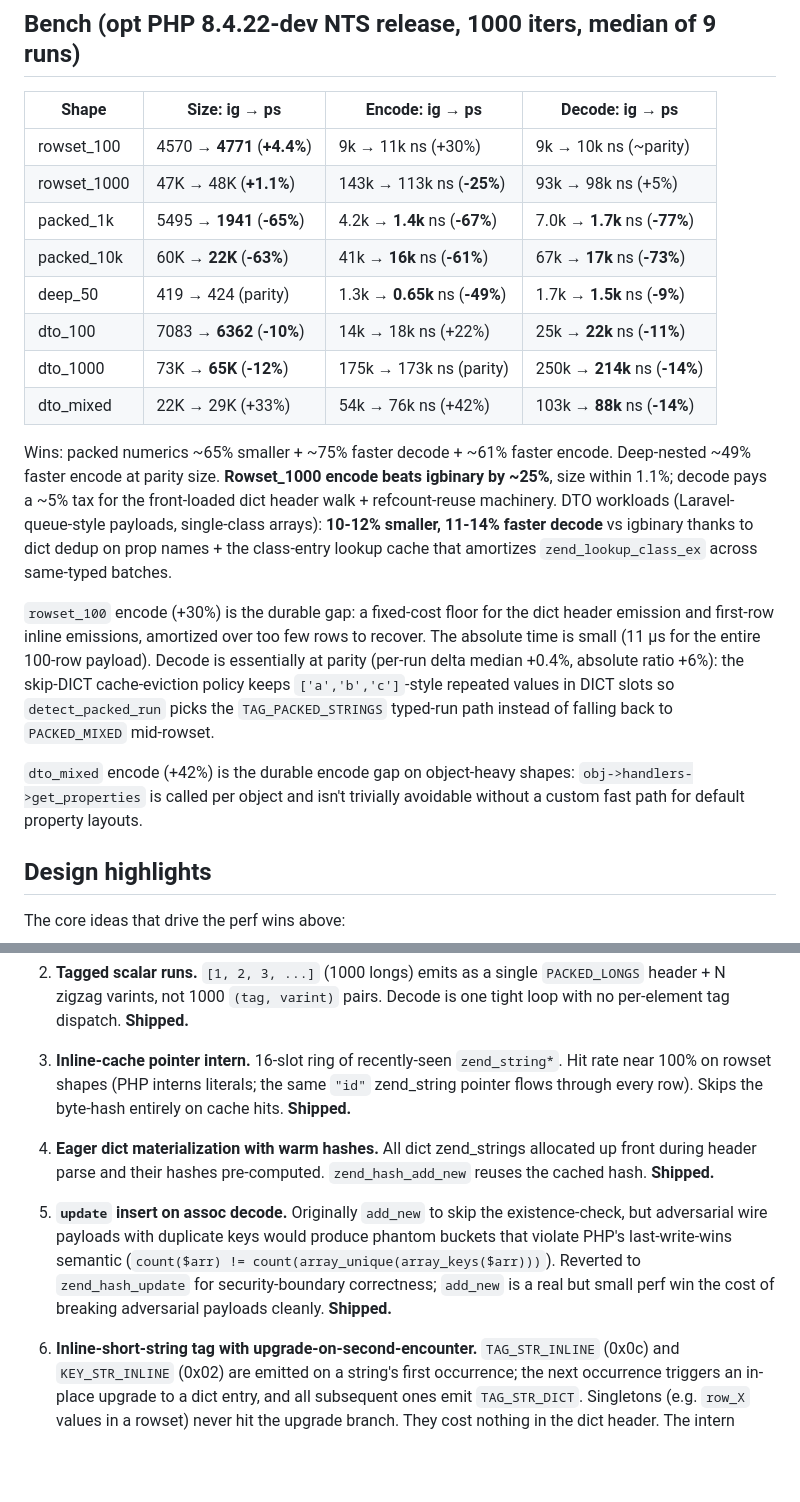
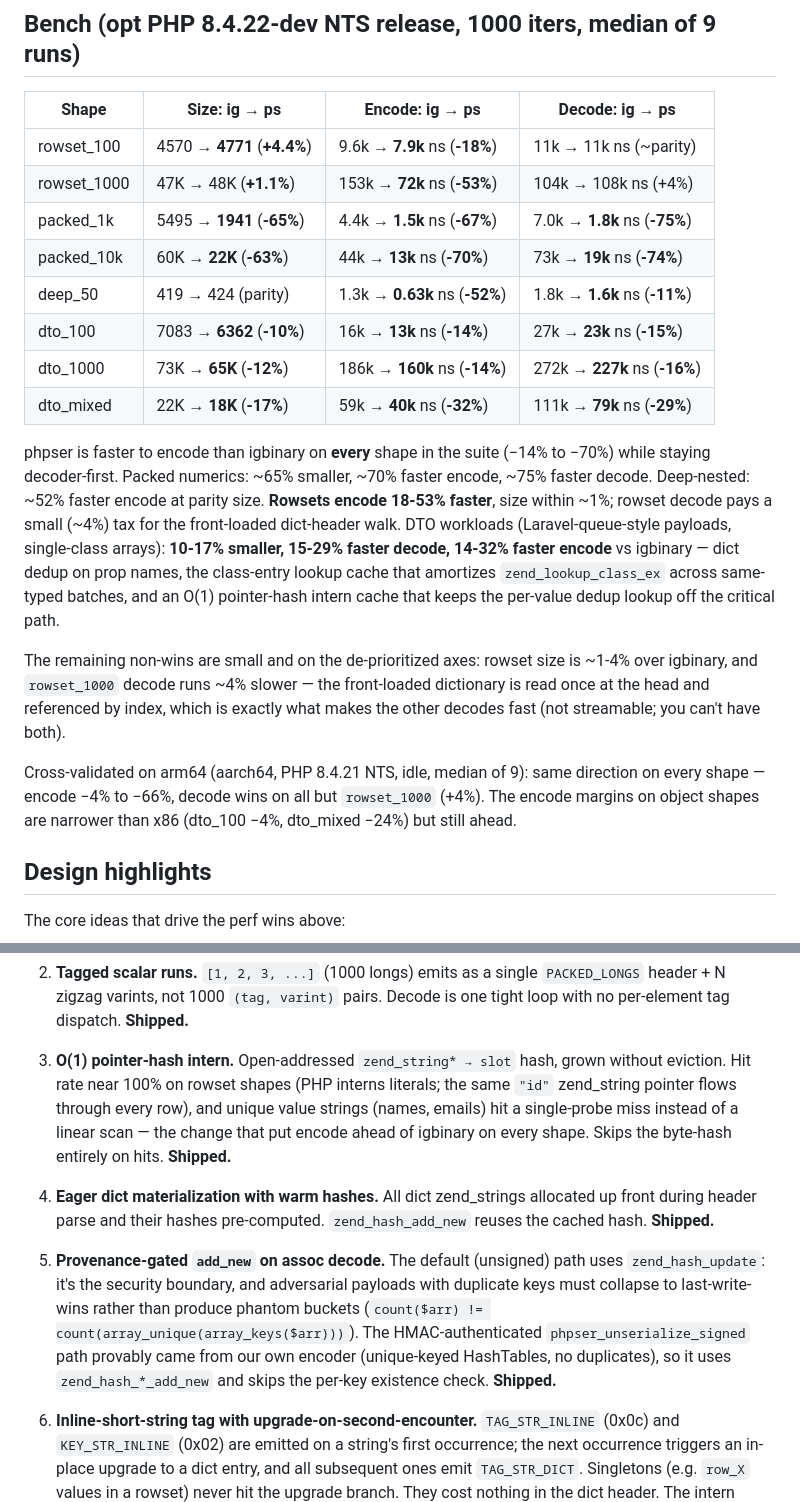
Before and after one commit to iliaal/phpser, a Markdown page: README.md, 2 parts joined by grey strips. Rendered like a GitHub page; blank space fills up the shorter version.

Commit message:
docs: refresh README perf table — encode now beats igbinary on every shape
Regenerated the bench table on the x86 opt build (PHP 8.4.22-dev NTS, 1000
iters, median of 9) after the O(1) pointer-hash intern cache and varint-reserve
landed. Encode flipped from behind (+22-42% on objects) to ahead on all eight
shapes (-14% to -70%); size and decode unchanged. Updated the intro claims,
the wins/non-wins prose (dropped the now-false "+30% rowset" / "+42% dto_mixed"
encode gaps), the design-highlights entries (16-slot ring -> O(1) pointer hash;
provenance-gated add_new on signed decode), and added an arm64 cross-validation
note (same direction, narrower object-encode margins).

```diff
--- a/README.md
+++ b/README.md
@@ -116,37 +116,38 @@ model.
 
 | Shape | Size: ig → ps | Encode: ig → ps | Decode: ig → ps |
 |---|---|---|---|
-| rowset_100 | 4570 → **4771** (**+4.4%**) | 9k → 11k ns (+30%) | 9k → 10k ns (~parity) |
-| rowset_1000 | 47K → 48K (**+1.1%**) | 143k → 113k ns (**-25%**) | 93k → 98k ns (+5%) |
-| packed_1k | 5495 → **1941** (**-65%**) | 4.2k → **1.4k** ns (**-67%**) | 7.0k → **1.7k** ns (**-77%**) |
-| packed_10k | 60K → **22K** (**-63%**) | 41k → **16k** ns (**-61%**) | 67k → **17k** ns (**-73%**) |
-| deep_50 | 419 → 424 (parity) | 1.3k → **0.65k** ns (**-49%**) | 1.7k → **1.5k** ns (**-9%**) |
-| dto_100 | 7083 → **6362** (**-10%**) | 14k → 18k ns (+22%) | 25k → **22k** ns (**-11%**) |
-| dto_1000 | 73K → **65K** (**-12%**) | 175k → 173k ns (parity) | 250k → **214k** ns (**-14%**) |
-| dto_mixed | 22K → 29K (+33%) | 54k → 76k ns (+42%) | 103k → **88k** ns (**-14%**) |
+| rowset_100 | 4570 → **4771** (**+4.4%**) | 9.6k → **7.9k** ns (**-18%**) | 11k → 11k ns (~parity) |
+| rowset_1000 | 47K → 48K (**+1.1%**) | 153k → **72k** ns (**-53%**) | 104k → 108k ns (+4%) |
+| packed_1k | 5495 → **1941** (**-65%**) | 4.4k → **1.5k** ns (**-67%**) | 7.0k → **1.8k** ns (**-75%**) |
+| packed_10k | 60K → **22K** (**-63%**) | 44k → **13k** ns (**-70%**) | 73k → **19k** ns (**-74%**) |
+| deep_50 | 419 → 424 (parity) | 1.3k → **0.63k** ns (**-52%**) | 1.8k → **1.6k** ns (**-11%**) |
+| dto_100 | 7083 → **6362** (**-10%**) | 16k → **13k** ns (**-14%**) | 27k → **23k** ns (**-15%**) |
+| dto_1000 | 73K → **65K** (**-12%**) | 186k → **160k** ns (**-14%**) | 272k → **227k** ns (**-16%**) |
+| dto_mixed | 22K → **18K** (**-17%**) | 59k → **40k** ns (**-32%**) | 111k → **79k** ns (**-29%**) |
 
-Wins: packed numerics ~65% smaller + ~75% faster decode + ~61% faster
-encode. Deep-nested ~49% faster encode at parity size. **Rowset_1000
-encode beats igbinary by ~25%**, size within 1.1%; decode pays a ~5%
-tax for the front-loaded dict header walk + refcount-reuse machinery.
-DTO workloads (Laravel-queue-style payloads, single-class arrays):
-**10-12% smaller, 11-14% faster decode** vs igbinary thanks to dict
-dedup on prop names + the class-entry lookup cache that amortizes
-`zend_lookup_class_ex` across same-typed batches.
+phpser is faster to encode than igbinary on **every** shape in the
+suite (−14% to −70%) while staying decoder-first. Packed numerics:
+~65% smaller, ~70% faster encode, ~75% faster decode. Deep-nested:
+~52% faster encode at parity size. **Rowsets encode 18-53% faster**,
+size within ~1%; rowset decode pays a small (~4%) tax for the
+front-loaded dict-header walk. DTO workloads (Laravel-queue-style
+payloads, single-class arrays): **10-17% smaller, 15-29% faster
+decode, 14-32% faster encode** vs igbinary — dict dedup on prop
+names, the class-entry lookup cache that amortizes
+`zend_lookup_class_ex` across same-typed batches, and an O(1)
+pointer-hash intern cache that keeps the per-value dedup lookup off
+the critical path.
 
-`rowset_100` encode (+30%) is the durable gap: a fixed-cost floor for
-the dict header emission and first-row inline emissions, amortized
-over too few rows to recover. The absolute time is small (11 µs for
-the entire 100-row payload). Decode is essentially at parity (per-run
-delta median +0.4%, absolute ratio +6%): the skip-DICT cache-eviction
-policy keeps `['a','b','c']`-style repeated values in DICT slots so
-`detect_packed_run` picks the `TAG_PACKED_STRINGS` typed-run path
-instead of falling back to `PACKED_MIXED` mid-rowset.
+The remaining non-wins are small and on the de-prioritized axes:
+rowset size is ~1-4% over igbinary, and `rowset_1000` decode runs ~4%
+slower — the front-loaded dictionary is read once at the head and
+referenced by index, which is exactly what makes the other decodes
+fast (not streamable; you can't have both).
 
-`dto_mixed` encode (+42%) is the durable encode gap on object-heavy
-shapes: `obj->handlers->get_properties` is called per object and
-isn't trivially avoidable without a custom fast path for default
-property layouts.
+Cross-validated on arm64 (aarch64, PHP 8.4.21 NTS, idle, median of 9):
+same direction on every shape — encode −4% to −66%, decode wins on all
+but `rowset_1000` (+4%). The encode margins on object shapes are
+narrower than x86 (dto_100 −4%, dto_mixed −24%) but still ahead.
 
 ## Design highlights
 
@@ -182,20 +183,24 @@ measurable perf to take, and that this project targets, are:
    single `PACKED_LONGS` header + N zigzag varints, not 1000 `(tag,
    varint)` pairs. Decode is one tight loop with no per-element tag
    dispatch. **Shipped.**
-3. **Inline-cache pointer intern.** 16-slot ring of recently-seen
-   `zend_string*`. Hit rate near 100% on rowset shapes (PHP interns
-   literals; the same `"id"` zend_string pointer flows through every
-   row). Skips the byte-hash entirely on cache hits. **Shipped.**
+3. **O(1) pointer-hash intern.** Open-addressed `zend_string* → slot`
+   hash, grown without eviction. Hit rate near 100% on rowset shapes (PHP
+   interns literals; the same `"id"` zend_string pointer flows through
+   every row), and unique value strings (names, emails) hit a single-probe
+   miss instead of a linear scan — the change that put encode ahead of
+   igbinary on every shape. Skips the byte-hash entirely on hits.
+   **Shipped.**
 4. **Eager dict materialization with warm hashes.** All dict zend_strings
    allocated up front during header parse and their hashes pre-computed.
    `zend_hash_add_new` reuses the cached hash. **Shipped.**
-5. **`update` insert on assoc decode.** Originally `add_new` to skip the
-   existence-check, but adversarial wire payloads with duplicate keys
-   would produce phantom buckets that violate PHP's last-write-wins
-   semantic (`count($arr) != count(array_unique(array_keys($arr)))`).
-   Reverted to `zend_hash_update` for security-boundary correctness;
-   `add_new` is a real but small perf win the cost of breaking adversarial
-   payloads cleanly. **Shipped.**
+5. **Provenance-gated `add_new` on assoc decode.** The default
+   (unsigned) path uses `zend_hash_update`: it's the security boundary, and
+   adversarial payloads with duplicate keys must collapse to last-write-wins
+   rather than produce phantom buckets (`count($arr) !=
+   count(array_unique(array_keys($arr)))`). The HMAC-authenticated
+   `phpser_unserialize_signed` path provably came from our own encoder
+   (unique-keyed HashTables, no duplicates), so it uses `zend_hash_*_add_new`
+   and skips the per-key existence check. **Shipped.**
 6. **Inline-short-string tag with upgrade-on-second-encounter.**
    `TAG_STR_INLINE` (0x0c) and `KEY_STR_INLINE` (0x02) are emitted on a
    string's first occurrence; the next occurrence triggers an in-place
```
Also changed, not shown: other parts of README.md (+2 -2 lines).
